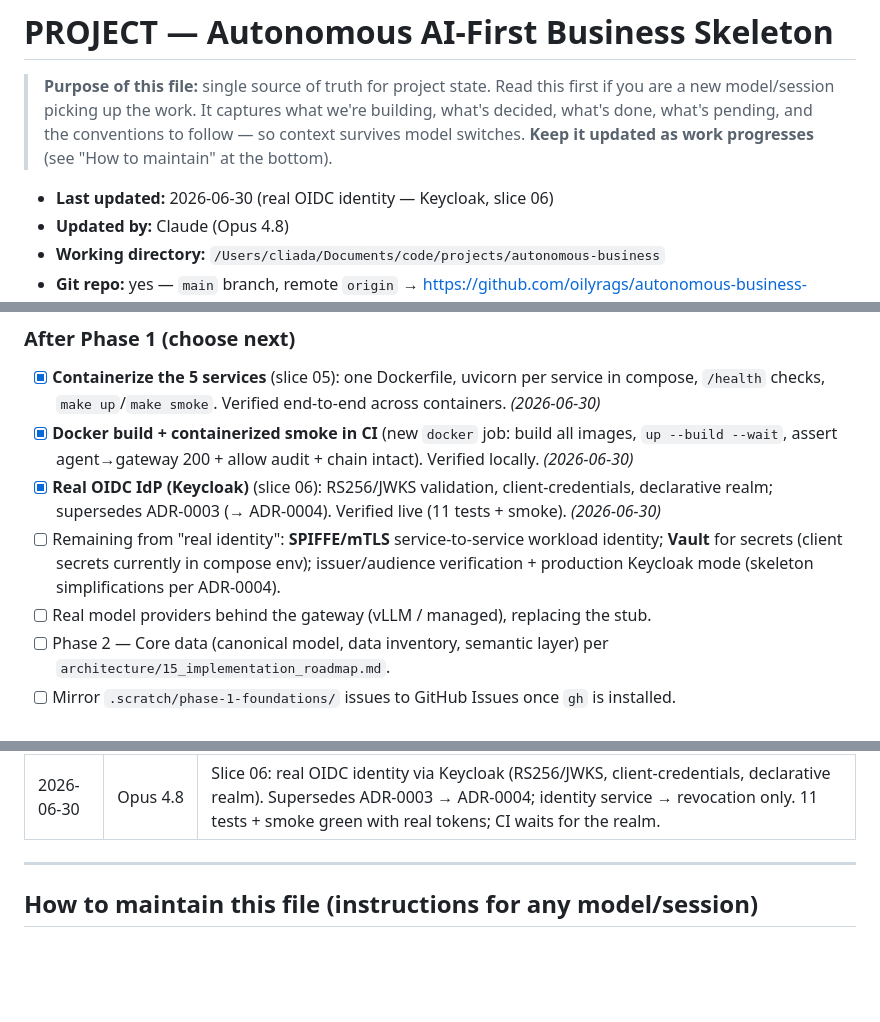
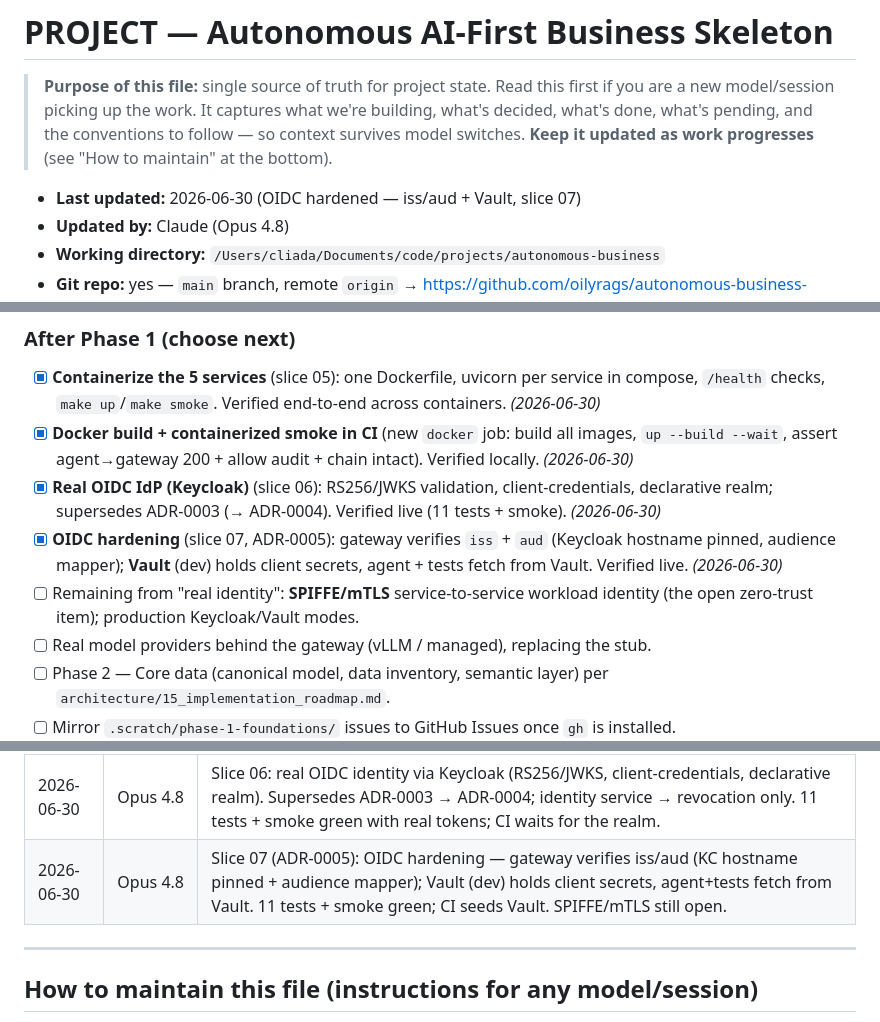
Before and after one commit to oilyrags/autonomous-business-skeleton, a Markdown page: PROJECT.md, 3 parts joined by grey strips. GitHub-like rendering; blank space fills up the shorter version.

Commit message:
docs: record OIDC hardening (slice 07) in tracker + memory
Co-Authored-By: Claude Opus 4.8 <noreply@anthropic.com>

```diff
--- a/PROJECT.md
+++ b/PROJECT.md
@@ -2,7 +2,7 @@
 
 > **Purpose of this file:** single source of truth for project state. Read this first if you are a new model/session picking up the work. It captures what we're building, what's decided, what's done, what's pending, and the conventions to follow — so context survives model switches. **Keep it updated as work progresses** (see "How to maintain" at the bottom).
 
-- **Last updated:** 2026-06-30 (real OIDC identity — Keycloak, slice 06)
+- **Last updated:** 2026-06-30 (OIDC hardened — iss/aud + Vault, slice 07)
 - **Updated by:** Claude (Opus 4.8)
 - **Working directory:** `/Users/cliada/Documents/code/projects/autonomous-business`
 - **Git repo:** yes — `main` branch, remote `origin` → https://github.com/oilyrags/autonomous-business-skeleton.git
@@ -92,7 +92,8 @@ Designing the **operating system of an AI-run business**: a reusable, domain-dri
 - [x] **Containerize the 5 services** (slice 05): one Dockerfile, uvicorn per service in compose, `/health` checks, `make up`/`make smoke`. Verified end-to-end across containers. *(2026-06-30)*
 - [x] **Docker build + containerized smoke in CI** (new `docker` job: build all images, `up --build --wait`, assert agent→gateway 200 + allow audit + chain intact). Verified locally. *(2026-06-30)*
 - [x] **Real OIDC IdP (Keycloak)** (slice 06): RS256/JWKS validation, client-credentials, declarative realm; supersedes ADR-0003 (→ ADR-0004). Verified live (11 tests + smoke). *(2026-06-30)*
-- [ ] Remaining from "real identity": **SPIFFE/mTLS** service-to-service workload identity; **Vault** for secrets (client secrets currently in compose env); issuer/audience verification + production Keycloak mode (skeleton simplifications per ADR-0004).
+- [x] **OIDC hardening** (slice 07, ADR-0005): gateway verifies `iss` + `aud` (Keycloak hostname pinned, audience mapper); **Vault** (dev) holds client secrets, agent + tests fetch from Vault. Verified live. *(2026-06-30)*
+- [ ] Remaining from "real identity": **SPIFFE/mTLS** service-to-service workload identity (the open zero-trust item); production Keycloak/Vault modes.
 - [ ] Real model providers behind the gateway (vLLM / managed), replacing the stub.
 - [ ] Phase 2 — Core data (canonical model, data inventory, semantic layer) per `architecture/15_implementation_roadmap.md`.
 - [ ] Mirror `.scratch/phase-1-foundations/` issues to GitHub Issues once `gh` is installed.
@@ -184,6 +185,7 @@ autonomous-business/
 | 2026-06-30 | Opus 4.8 | Slice 05: containerized all 5 services (Dockerfile + uvicorn in compose, /health, agent POST /act, audit background consumer). `make up`/`make smoke` verify the chain end-to-end across containers. |
 | 2026-06-30 | Opus 4.8 | Added CI `docker` job (build + containerized smoke). |
 | 2026-06-30 | Opus 4.8 | Slice 06: real OIDC identity via Keycloak (RS256/JWKS, client-credentials, declarative realm). Supersedes ADR-0003 → ADR-0004; identity service → revocation only. 11 tests + smoke green with real tokens; CI waits for the realm. |
+| 2026-06-30 | Opus 4.8 | Slice 07 (ADR-0005): OIDC hardening — gateway verifies iss/aud (KC hostname pinned + audience mapper); Vault (dev) holds client secrets, agent+tests fetch from Vault. 11 tests + smoke green; CI seeds Vault. SPIFFE/mTLS still open. |
 
 ---
 
```
